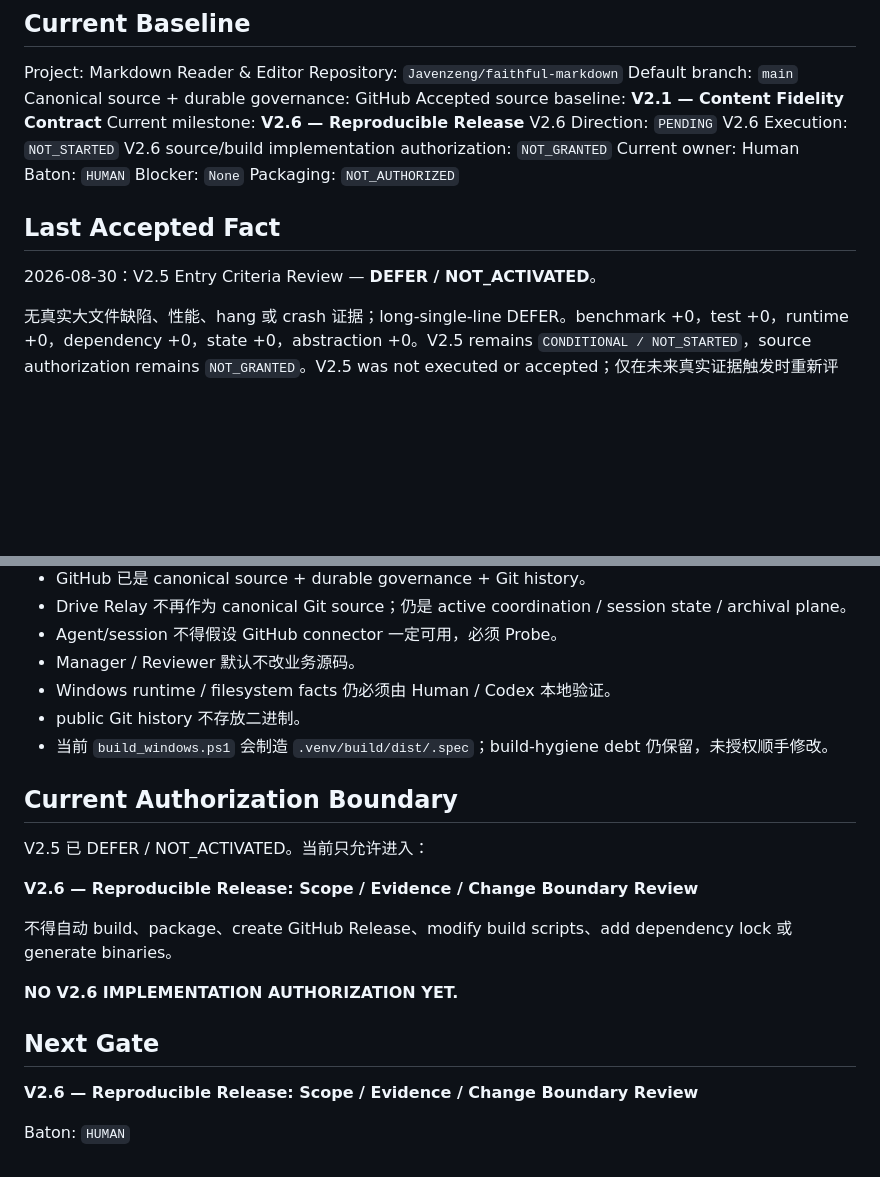
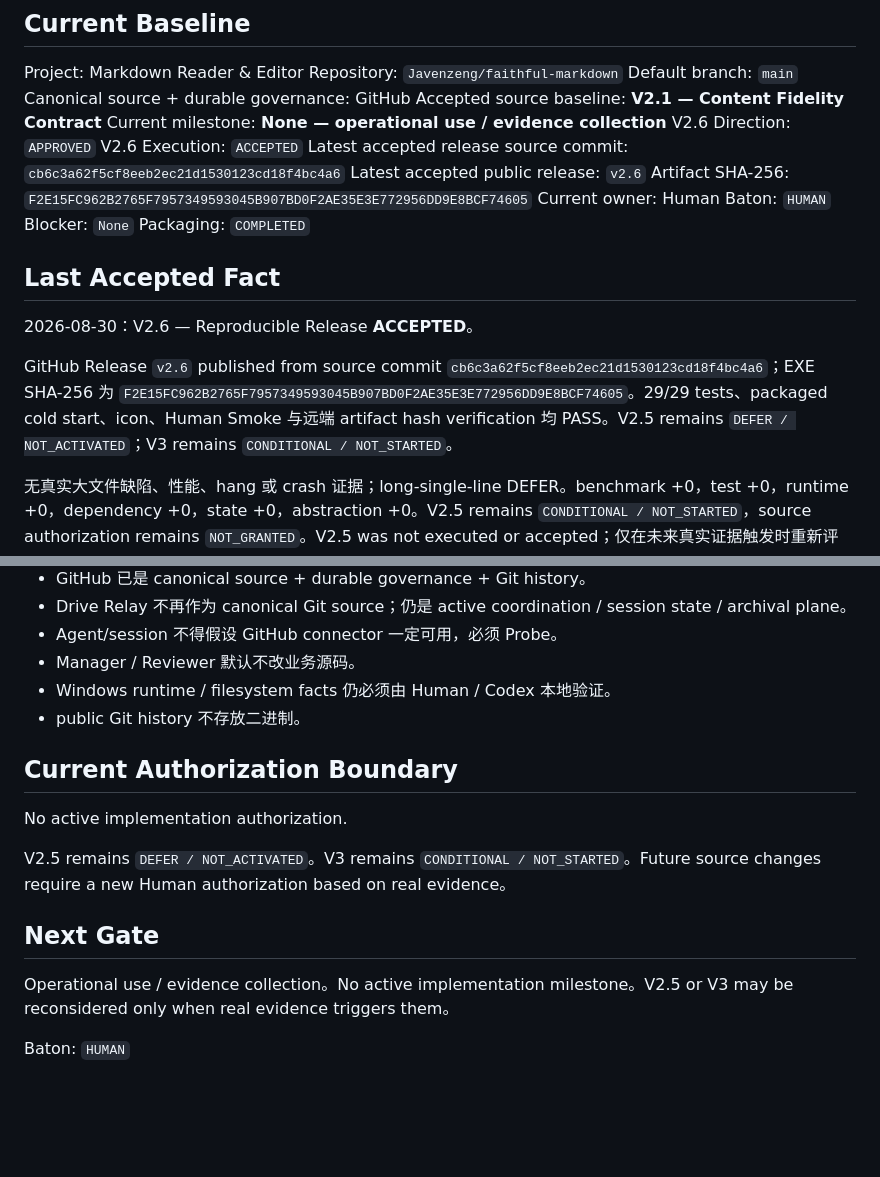
Before and after one commit to Javenzeng/faithful-markdown, a Markdown page: PROJECT_STATE.md, 2 parts joined by grey strips. GitHub-like rendering; blank space fills up the shorter version.

```diff
--- a/PROJECT_STATE.md
+++ b/PROJECT_STATE.md
@@ -7,18 +7,22 @@ Repository: `Javenzeng/faithful-markdown`
 Default branch: `main`
 Canonical source + durable governance: GitHub
 Accepted source baseline: **V2.1 — Content Fidelity Contract**
-Current milestone: **V2.6 — Reproducible Release**
-V2.6 Direction: `PENDING`
-V2.6 Execution: `NOT_STARTED`
-V2.6 source/build implementation authorization: `NOT_GRANTED`
+Current milestone: **None — operational use / evidence collection**
+V2.6 Direction: `APPROVED`
+V2.6 Execution: `ACCEPTED`
+Latest accepted release source commit: `cb6c3a62f5cf8eeb2ec21d1530123cd18f4bc4a6`
+Latest accepted public release: `v2.6`
+Artifact SHA-256: `F2E15FC962B2765F7957349593045B907BD0F2AE35E3E772956DD9E8BCF74605`
 Current owner: Human
 Baton: `HUMAN`
 Blocker: `None`
-Packaging: `NOT_AUTHORIZED`
+Packaging: `COMPLETED`
 
 ## Last Accepted Fact
 
-2026-08-30：V2.5 Entry Criteria Review — **DEFER / NOT_ACTIVATED**。
+2026-08-30：V2.6 — Reproducible Release **ACCEPTED**。
+
+GitHub Release `v2.6` published from source commit `cb6c3a62f5cf8eeb2ec21d1530123cd18f4bc4a6`；EXE SHA-256 为 `F2E15FC962B2765F7957349593045B907BD0F2AE35E3E772956DD9E8BCF74605`。29/29 tests、packaged cold start、icon、Human Smoke 与远端 artifact hash verification 均 PASS。V2.5 remains `DEFER / NOT_ACTIVATED`；V3 remains `CONDITIONAL / NOT_STARTED`。
 
 无真实大文件缺陷、性能、hang 或 crash 证据；long-single-line DEFER。benchmark +0，test +0，runtime +0，dependency +0，state +0，abstraction +0。V2.5 remains `CONDITIONAL / NOT_STARTED`，source authorization remains `NOT_GRANTED`。V2.5 was not executed or accepted；仅在未来真实证据触发时重新评估。accepted source baseline 仍为 V2.1 — Content Fidelity Contract。
 
@@ -124,20 +128,15 @@ Evidence:
 - Manager / Reviewer 默认不改业务源码。
 - Windows runtime / filesystem facts 仍必须由 Human / Codex 本地验证。
 - public Git history 不存放二进制。
-- 当前 `build_windows.ps1` 会制造 `.venv/build/dist/.spec`；build-hygiene debt 仍保留，未授权顺手修改。
 
 ## Current Authorization Boundary
 
-V2.5 已 DEFER / NOT_ACTIVATED。当前只允许进入：
+No active implementation authorization.
 
-**V2.6 — Reproducible Release: Scope / Evidence / Change Boundary Review**
-
-不得自动 build、package、create GitHub Release、modify build scripts、add dependency lock 或 generate binaries。
-
-**NO V2.6 IMPLEMENTATION AUTHORIZATION YET.**
+V2.5 remains `DEFER / NOT_ACTIVATED`。V3 remains `CONDITIONAL / NOT_STARTED`。Future source changes require a new Human authorization based on real evidence。
 
 ## Next Gate
 
-**V2.6 — Reproducible Release: Scope / Evidence / Change Boundary Review**
+Operational use / evidence collection。No active implementation milestone。V2.5 or V3 may be reconsidered only when real evidence triggers them。
 
 Baton: `HUMAN`
```
Also changed, not shown: MILESTONES.md (+11 -3 lines), records/V2.6/V2_6_RELEASE_ACCEPTANCE_2026-08-30.md (added, +42 -0 lines).
